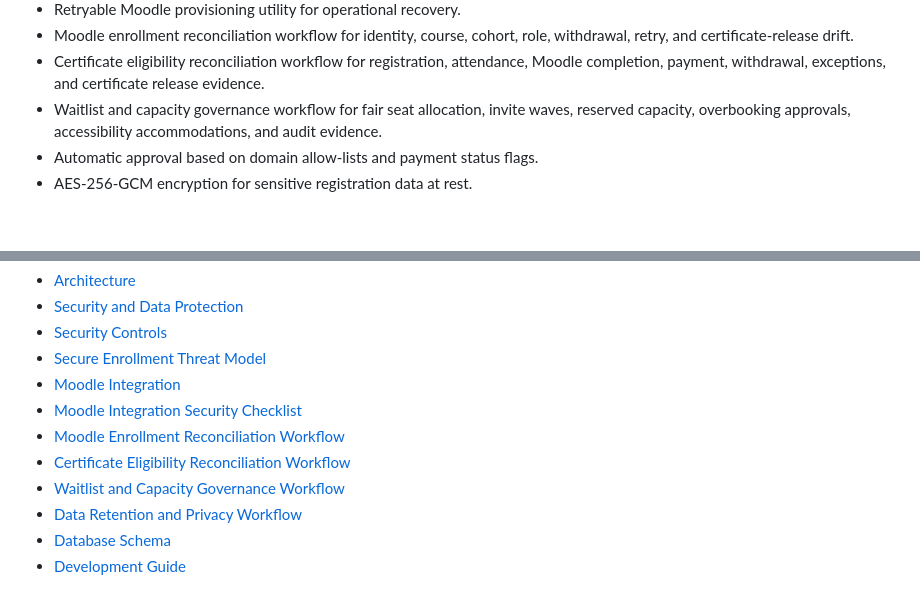
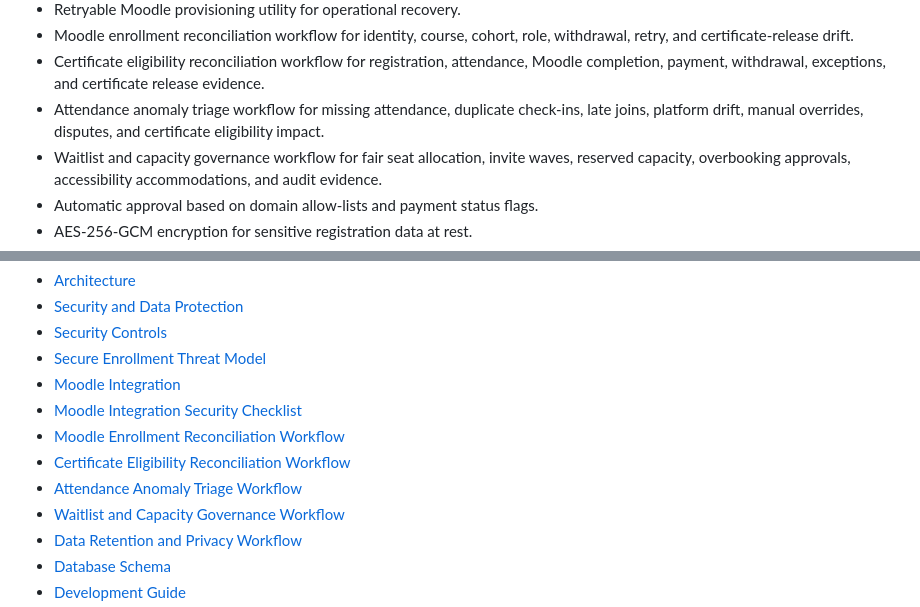
Before and after one commit to musaabhasan/pdrs-framework, a Markdown page: README.md, 2 parts joined by grey strips. Rendered like a GitHub page; blank space fills up the shorter version.

Commit message:
Add attendance anomaly triage workflow
Add attendance anomaly triage workflow

```diff
--- a/README.md
+++ b/README.md
@@ -19,6 +19,7 @@ It is designed for education and enterprise environments where registration work
 - Retryable Moodle provisioning utility for operational recovery.
 - Moodle enrollment reconciliation workflow for identity, course, cohort, role, withdrawal, retry, and certificate-release drift.
 - Certificate eligibility reconciliation workflow for registration, attendance, Moodle completion, payment, withdrawal, exceptions, and certificate release evidence.
+- Attendance anomaly triage workflow for missing attendance, duplicate check-ins, late joins, platform drift, manual overrides, disputes, and certificate eligibility impact.
 - Waitlist and capacity governance workflow for fair seat allocation, invite waves, reserved capacity, overbooking approvals, accessibility accommodations, and audit evidence.
 - Automatic approval based on domain allow-lists and payment status flags.
 - AES-256-GCM encryption for sensitive registration data at rest.
@@ -111,6 +112,7 @@ Set the generated value in `events.invite_code_hash` after the production `APP_K
 - [Moodle Integration Security Checklist](docs/moodle-integration-security-checklist.md)
 - [Moodle Enrollment Reconciliation Workflow](docs/moodle-enrollment-reconciliation-workflow.md)
 - [Certificate Eligibility Reconciliation Workflow](docs/certificate-eligibility-reconciliation-workflow.md)
+- [Attendance Anomaly Triage Workflow](docs/attendance-anomaly-triage-workflow.md)
 - [Waitlist and Capacity Governance Workflow](docs/waitlist-capacity-governance-workflow.md)
 - [Data Retention and Privacy Workflow](docs/data-retention-privacy-workflow.md)
 - [Database Schema](docs/database.md)
```
Also changed, not shown: docs/attendance-anomaly-triage-workflow.md (added, +128 -0 lines).
